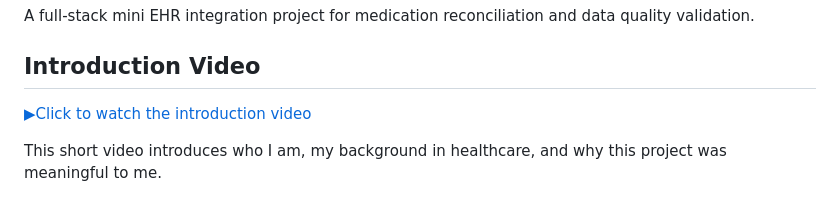
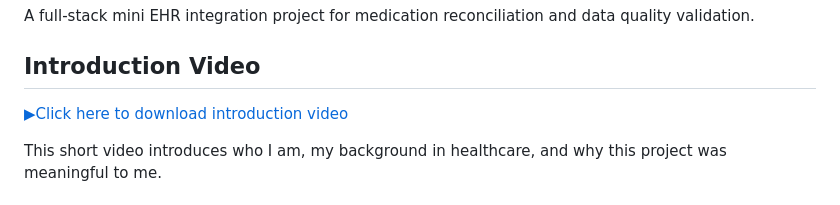
Before and after one commit to TaraStevens90/Medication-API, a Markdown page: README.md, the part around the change. Rendered like a GitHub page.

```diff
--- a/README.md
+++ b/README.md
@@ -2,7 +2,7 @@
 A full‑stack mini EHR integration project for medication reconciliation and data quality validation.
 
 ## Introduction Video
-[▶Click to watch the introduction video](./Project%20Video.mp4)
+[▶Click here to download introduction video](./Project%20Video.mp4)
 
 This short video introduces who I am, my background in healthcare, and why this project was meaningful to me.
 
```
